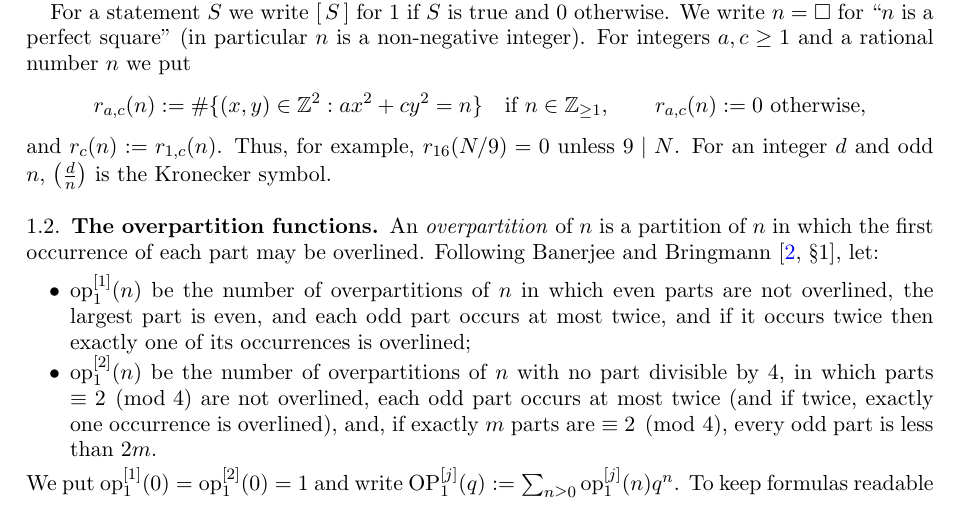
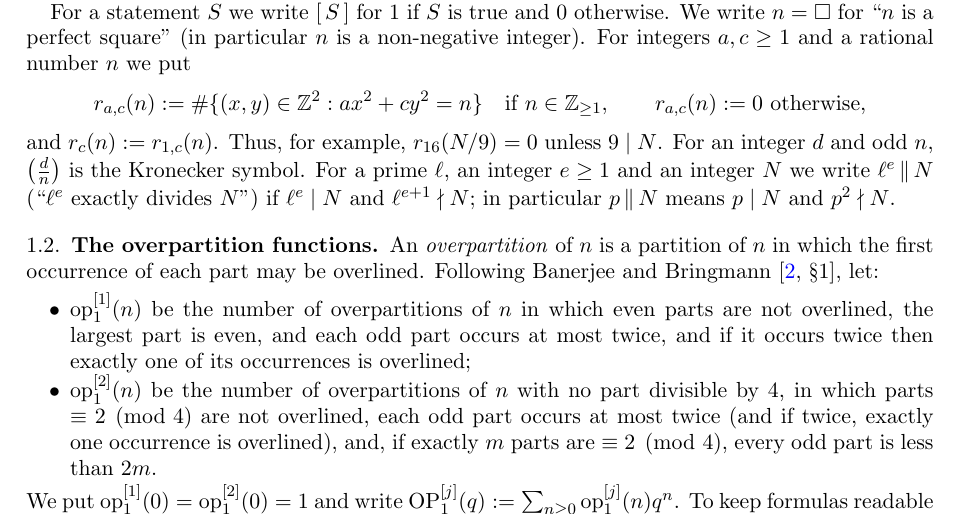
Before and after one commit to ramanujamath/banerjee-bringmann-conjectures, a LaTeX paper (paper/overpartitions_mock_theta.tex): part of page 2 of 13, cut so that both start at the same text. Compiled offline with pdfLaTeX.

Commit message:
Define the exact-divisibility notation in the paper
Co-Authored-By: Claude Opus 5.5 <noreply@anthropic.com>
Claude-Session: https://claude.ai/code/session_01Ws7CsEzJG9wKmqSWtrGVcM

```diff
--- a/paper/overpartitions_mock_theta.tex
+++ b/paper/overpartitions_mock_theta.tex
@@ -81,7 +81,7 @@ For a statement $S$ we write $\ind{S}$ for $1$ if $S$ is true and $0$ otherwise.
 \[
 r_{a,c}(n):=\#\{(x,y)\in\Z^2: ax^2+cy^2=n\}\quad\text{if } n\in\Z_{\ge1},\qquad r_{a,c}(n):=0\ \text{otherwise},
 \]
-and $r_c(n):=r_{1,c}(n)$. Thus, for example, $r_{16}(N/9)=0$ unless $9\mid N$. For an integer $d$ and odd $n$, $\left(\frac{d}{n}\right)$ is the Kronecker symbol.
+and $r_c(n):=r_{1,c}(n)$. Thus, for example, $r_{16}(N/9)=0$ unless $9\mid N$. For an integer $d$ and odd $n$, $\left(\frac{d}{n}\right)$ is the Kronecker symbol. For a prime $\ell$, an integer $e\ge1$ and an integer $N$ we write $\ell^e\,\|\,N$ (``$\ell^e$ exactly divides $N$'') if $\ell^e\mid N$ and $\ell^{e+1}\nmid N$; in particular $p\,\|\,N$ means $p\mid N$ and $p^2\nmid N$.
 
 \subsection{The overpartition functions}
 An \emph{overpartition} of $n$ is a partition of $n$ in which the first occurrence of each part may be overlined. Following Banerjee and Bringmann \cite[\S1]{BB}, let:
```
Also changed, not shown: paper/overpartitions_mock_theta.pdf.
